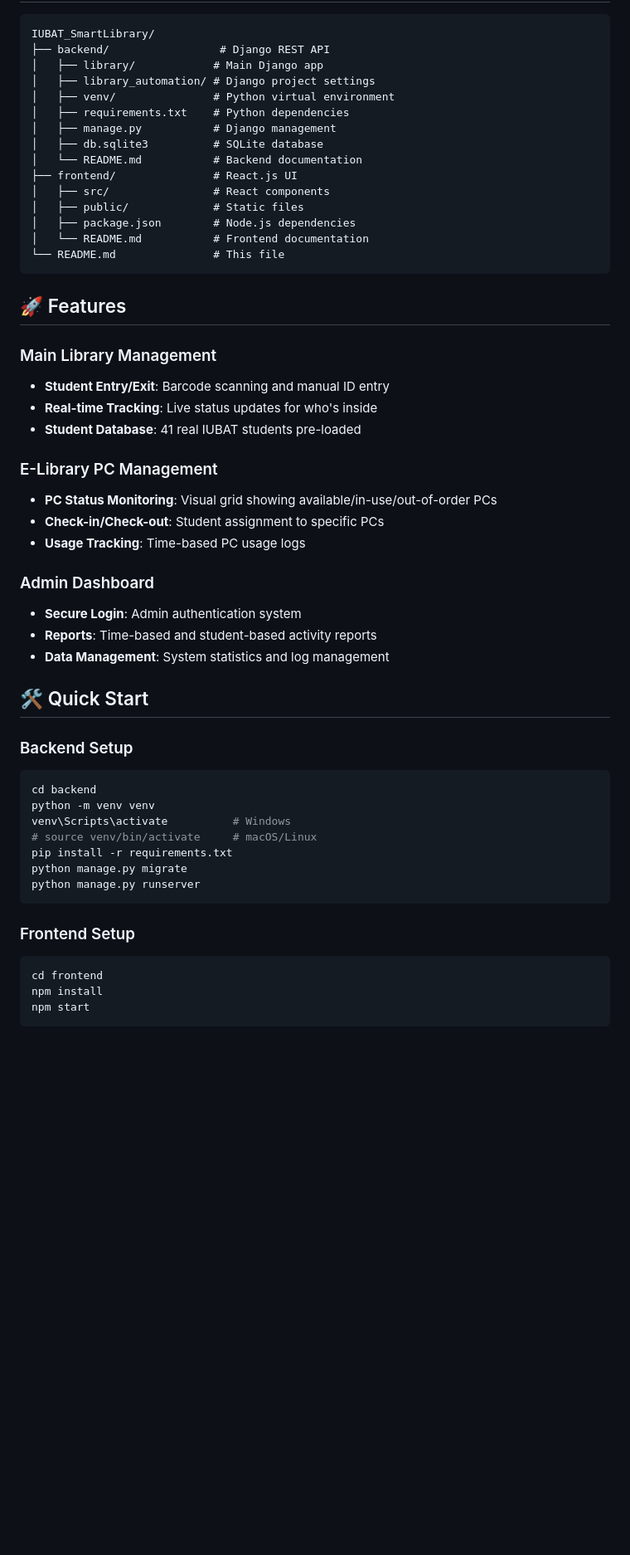
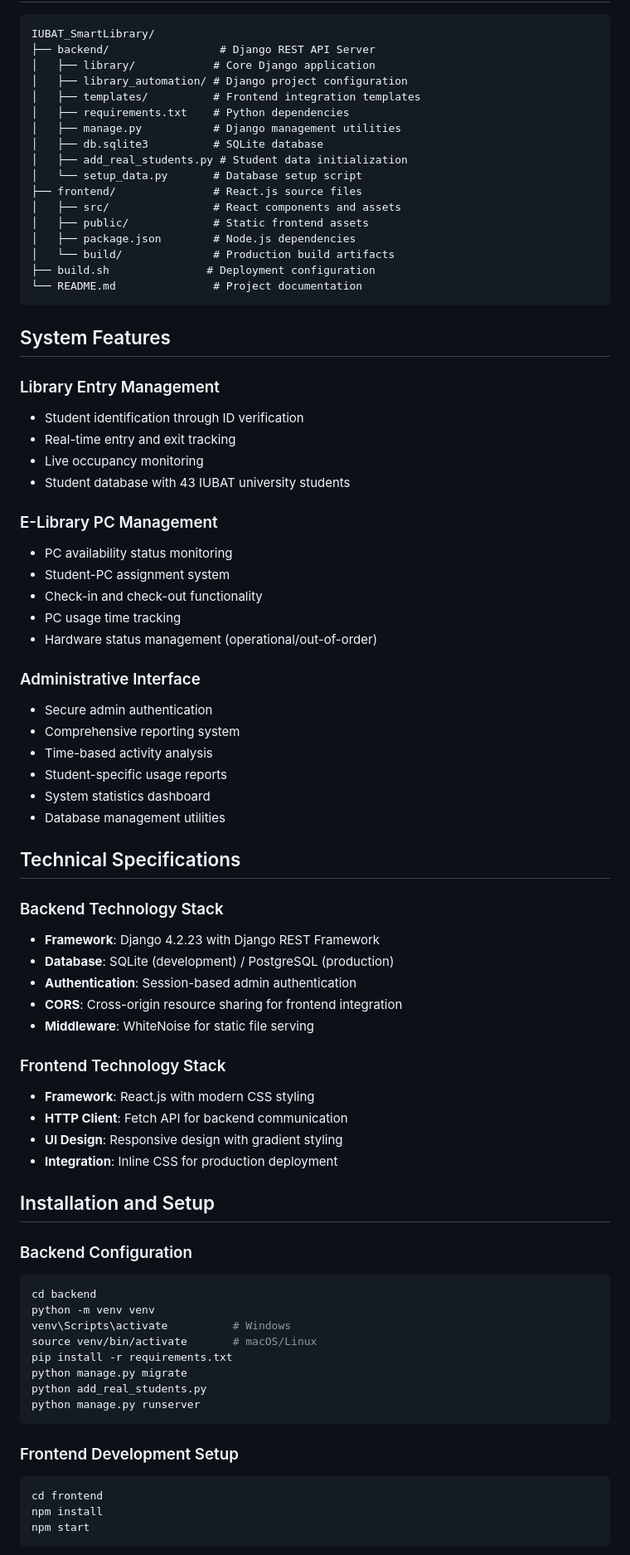
Before and after one commit to hijbullahx/IUBAT_SmartLibrary, a Markdown page: README.md, the part around the change printed below. Shown: that part at 83% size. Drawn GitHub-style; blank space fills up the shorter version.

````diff
--- a/README.md
+++ b/README.md
@@ -8,53 +6,77 @@ A comprehensive full-stack library management system built with Django REST API
 
 ```
 IUBAT_SmartLibrary/
-├── backend/                 # Django REST API
-│   ├── library/            # Main Django app
-│   ├── library_automation/ # Django project settings
-│   ├── venv/               # Python virtual environment
+├── backend/                 # Django REST API Server
+│   ├── library/            # Core Django application
+│   ├── library_automation/ # Django project configuration
+│   ├── templates/          # Frontend integration templates
 │   ├── requirements.txt    # Python dependencies
-│   ├── manage.py           # Django management
+│   ├── manage.py           # Django management utilities
 │   ├── db.sqlite3          # SQLite database
-│   └── README.md           # Backend documentation
-├── frontend/               # React.js UI
-│   ├── src/                # React components
-│   ├── public/             # Static files
+│   ├── add_real_students.py # Student data initialization
+│   └── setup_data.py       # Database setup script
+├── frontend/               # React.js source files
+│   ├── src/                # React components and assets
+│   ├── public/             # Static frontend assets
 │   ├── package.json        # Node.js dependencies
-│   └── README.md           # Frontend documentation
-└── README.md               # This file
+│   └── build/              # Production build artifacts
+├── build.sh               # Deployment configuration
+└── README.md               # Project documentation
 ```
 
-## 🚀 Features
+## System Features
 
-### Main Library Management
-- **Student Entry/Exit**: Barcode scanning and manual ID entry
-- **Real-time Tracking**: Live status updates for who's inside
-- **Student Database**: 41 real IUBAT students pre-loaded
+### Library Entry Management
+- Student identification through ID verification
+- Real-time entry and exit tracking
+- Live occupancy monitoring
+- Student database with 43 IUBAT university students
 
 ### E-Library PC Management
-- **PC Status Monitoring**: Visual grid showing available/in-use/out-of-order PCs
-- **Check-in/Check-out**: Student assignment to specific PCs
-- **Usage Tracking**: Time-based PC usage logs
+- PC availability status monitoring
+- Student-PC assignment system
+- Check-in and check-out functionality
+- PC usage time tracking
+- Hardware status management (operational/out-of-order)
 
-### Admin Dashboard
-- **Secure Login**: Admin authentication system
-- **Reports**: Time-based and student-based activity reports
-- **Data Management**: System statistics and log management
+### Administrative Interface
+- Secure admin authentication
+- Comprehensive reporting system
+- Time-based activity analysis
+- Student-specific usage reports
+- System statistics dashboard
+- Database management utilities
 
-## 🛠️ Quick Start
+## Technical Specifications
 
-### Backend Setup
+### Backend Technology Stack
+- **Framework**: Django 4.2.23 with Django REST Framework
+- **Database**: SQLite (development) / PostgreSQL (production)
+- **Authentication**: Session-based admin authentication
+- **CORS**: Cross-origin resource sharing for frontend integration
+- **Middleware**: WhiteNoise for static file serving
+
+### Frontend Technology Stack
+- **Framework**: React.js with modern CSS styling
+- **HTTP Client**: Fetch API for backend communication
+- **UI Design**: Responsive design with gradient styling
+- **Integration**: Inline CSS for production deployment
+
+## Installation and Setup
+
+### Backend Configuration
 ```bash
 cd backend
 python -m venv venv
 venv\Scripts\activate          # Windows
-# source venv/bin/activate     # macOS/Linux
+source venv/bin/activate       # macOS/Linux
 pip install -r requirements.txt
 python manage.py migrate
+python add_real_students.py
 python manage.py runserver
 ```
 
-### Frontend Setup
+### Frontend Development Setup
 ```bash
 cd frontend
 npm install
````
Also changed, not shown: other parts of README.md (+65 -73 lines), QUICKSTART.md (+116 -66 lines).
